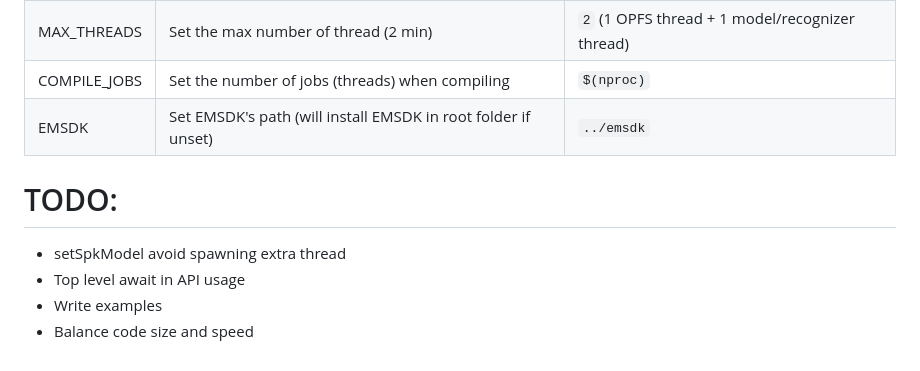
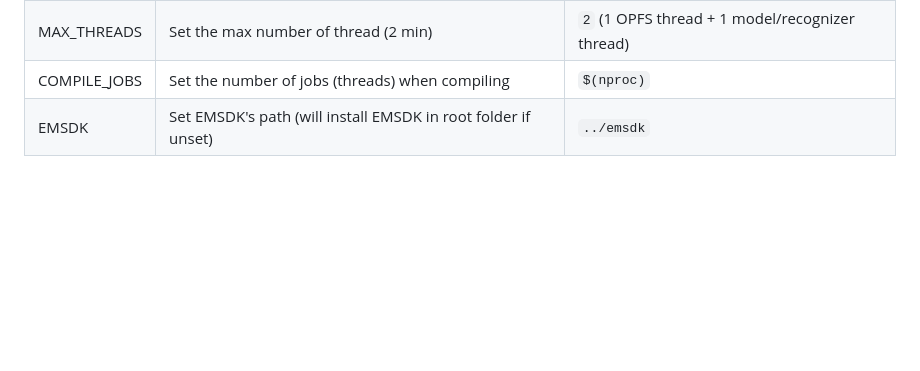
Before and after one commit to Megamannen/voskletto, a Markdown page: README.md, the part around the change. Drawn GitHub-style; blank space fills up the shorter version.

````diff
--- a/README.md
+++ b/README.md
@@ -74,9 +74,3 @@ cd Browser-recognizer &&
 | MAX_THREADS | Set the max number of thread (2 min) | ```2``` (1 OPFS thread + 1 model/recognizer thread) |
 | COMPILE_JOBS | Set the number of jobs (threads) when compiling | ```$(nproc)```   |
 | EMSDK | Set EMSDK's path (will install EMSDK in root folder if unset) | ```../emsdk``` |
-
-# TODO:
-- setSpkModel avoid spawning extra thread
-- Top level await in API usage
-- Write examples
-- Balance code size and speed
````
